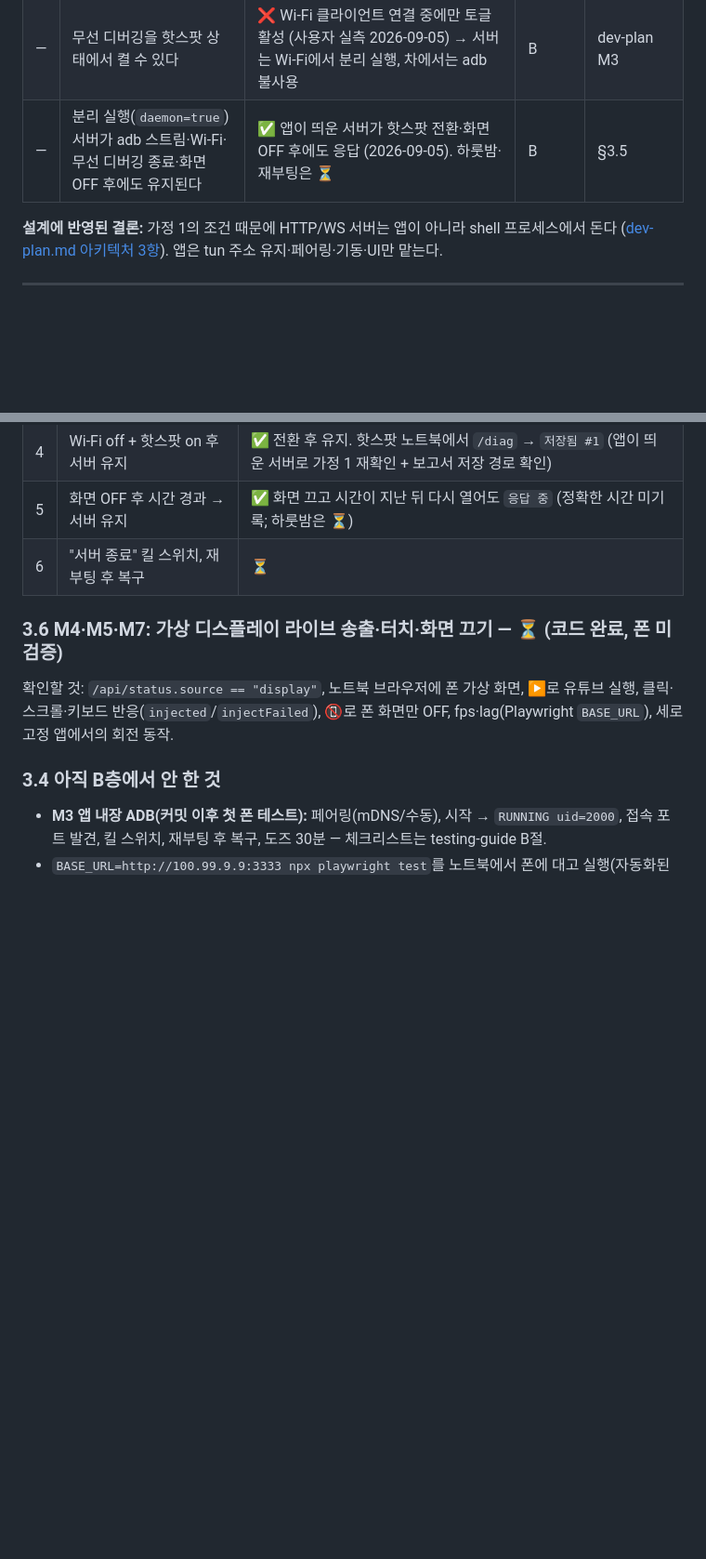
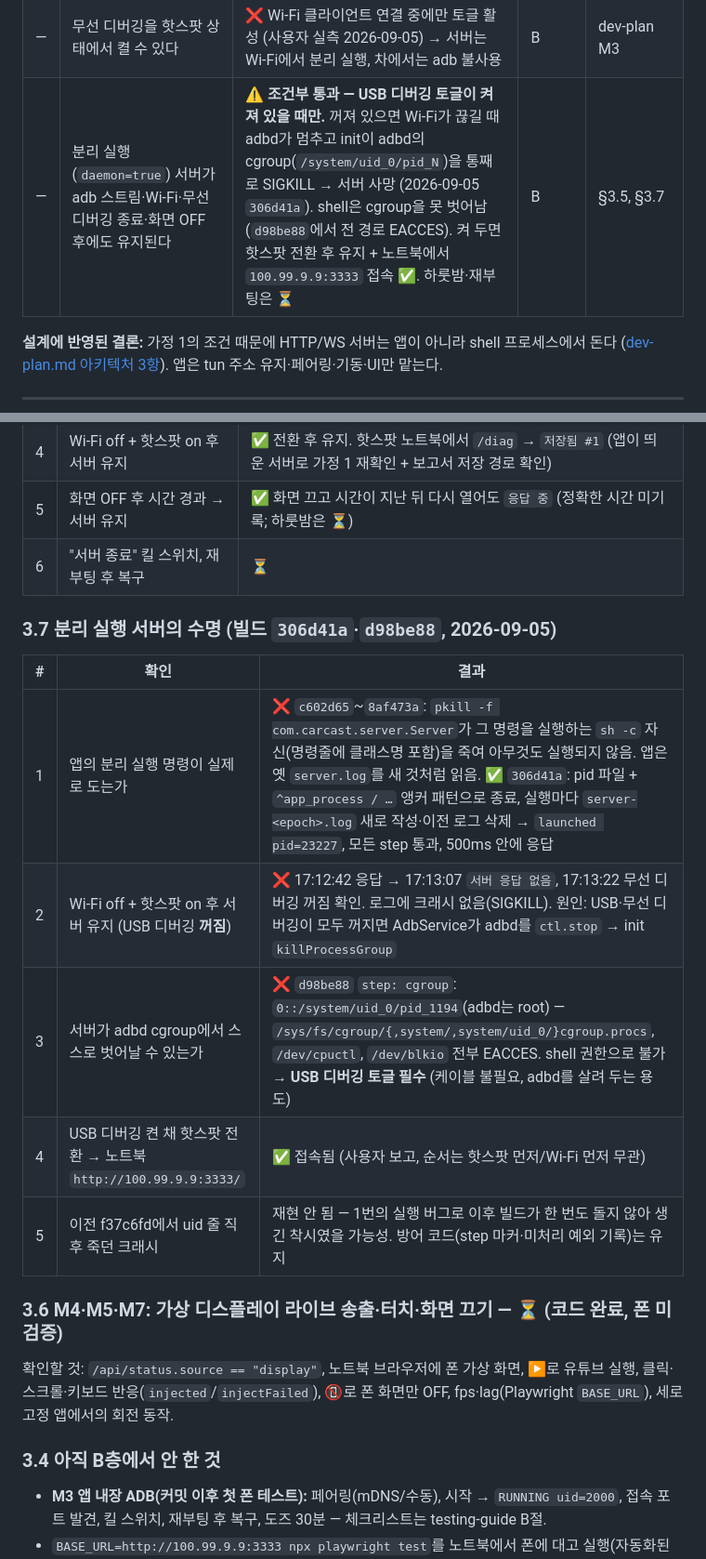
Before and after one commit to paikku/whoareyou, a Markdown page: docs/verification-log.md, 2 parts joined by grey strips. Shown at 93% size. Drawn GitHub-style; blank space fills up the shorter version.

Commit message:
docs: record the launch bug, adbd cgroup kill, USB-debugging requirement and hotspot access result
Co-Authored-By: Claude Fable 5.1 <noreply@anthropic.com>
Claude-Session: https://claude.ai/code/session_01M43GMYpjx2RfnMzypxfoDG

```diff
--- a/docs/verification-log.md
+++ b/docs/verification-log.md
@@ -26,7 +26,7 @@
 | — | 매 CI 빌드의 APK를 덮어 설치할 수 있다 | ✅ 고정 debug keystore 커밋 후 | B | §3.1 |
 | — | Kadb 페어링 + NsdManager `_adb-tls-pairing` 발견이 One UI 8(Android 16)에서 된다 | ✅ 2026-09-05 빌드 `15ea085`: 포트 39727 발견 → 페어링 성공 (수동 입력 불필요) | B | §3.5 |
 | — | 무선 디버깅을 핫스팟 상태에서 켤 수 있다 | ❌ Wi-Fi 클라이언트 연결 중에만 토글 활성 (사용자 실측 2026-09-05) → 서버는 Wi-Fi에서 분리 실행, 차에서는 adb 불사용 | B | dev-plan M3 |
-| — | 분리 실행(`daemon=true`) 서버가 adb 스트림·Wi-Fi·무선 디버깅 종료·화면 OFF 후에도 유지된다 | ✅ 앱이 띄운 서버가 핫스팟 전환·화면 OFF 후에도 응답 (2026-09-05). 하룻밤·재부팅은 ⏳ | B | §3.5 |
+| — | 분리 실행(`daemon=true`) 서버가 adb 스트림·Wi-Fi·무선 디버깅 종료·화면 OFF 후에도 유지된다 | ⚠️ **조건부 통과 — USB 디버깅 토글이 켜져 있을 때만.** 꺼져 있으면 Wi-Fi가 끊길 때 adbd가 멈추고 init이 adbd의 cgroup(`/system/uid_0/pid_N`)을 통째로 SIGKILL → 서버 사망 (2026-09-05 `306d41a`). shell은 cgroup을 못 벗어남(`d98be88`에서 전 경로 EACCES). 켜 두면 핫스팟 전환 후 유지 + 노트북에서 `100.99.9.9:3333` 접속 ✅. 하룻밤·재부팅은 ⏳ | B | §3.5, §3.7 |
 
 **설계에 반영된 결론:** 가정 1의 조건 때문에 HTTP/WS 서버는 앱이 아니라 shell 프로세스에서 돈다
 ([dev-plan.md 아키텍처 3항](dev-plan.md)). 앱은 tun 주소 유지·페어링·기동·UI만 맡는다.
@@ -133,6 +133,15 @@
 | 5 | 화면 OFF 후 시간 경과 → 서버 유지 | ✅ 화면 끄고 시간이 지난 뒤 다시 열어도 `응답 중` (정확한 시간 미기록; 하룻밤은 ⏳) |
 | 6 | "서버 종료" 킬 스위치, 재부팅 후 복구 | ⏳ |
 
+### 3.7 분리 실행 서버의 수명 (빌드 `306d41a`·`d98be88`, 2026-09-05)
+| # | 확인 | 결과 |
+|---|---|---|
+| 1 | 앱의 분리 실행 명령이 실제로 도는가 | ❌ `c602d65`~`8af473a`: `pkill -f com.carcast.server.Server`가 그 명령을 실행하는 `sh -c` 자신(명령줄에 클래스명 포함)을 죽여 아무것도 실행되지 않음. 앱은 옛 `server.log`를 새 것처럼 읽음. ✅ `306d41a`: pid 파일 + `^app_process / …` 앵커 패턴으로 종료, 실행마다 `server-<epoch>.log` 새로 작성·이전 로그 삭제 → `launched pid=23227`, 모든 step 통과, 500ms 안에 응답 |
+| 2 | Wi-Fi off + 핫스팟 on 후 서버 유지 (USB 디버깅 **꺼짐**) | ❌ 17:12:42 응답 → 17:13:07 `서버 응답 없음`, 17:13:22 무선 디버깅 꺼짐 확인. 로그에 크래시 없음(SIGKILL). 원인: USB·무선 디버깅이 모두 꺼지면 AdbService가 adbd를 `ctl.stop` → init `killProcessGroup` |
+| 3 | 서버가 adbd cgroup에서 스스로 벗어날 수 있는가 | ❌ `d98be88` `step: cgroup`: `0::/system/uid_0/pid_1194`(adbd는 root) — `/sys/fs/cgroup/{,system/,system/uid_0/}cgroup.procs`, `/dev/cpuctl`, `/dev/blkio` 전부 EACCES. shell 권한으로 불가 → **USB 디버깅 토글 필수** (케이블 불필요, adbd를 살려 두는 용도) |
+| 4 | USB 디버깅 켠 채 핫스팟 전환 → 노트북 `http://100.99.9.9:3333/` | ✅ 접속됨 (사용자 보고, 순서는 핫스팟 먼저/Wi-Fi 먼저 무관) |
+| 5 | 이전 f37c6fd에서 uid 줄 직후 죽던 크래시 | 재현 안 됨 — 1번의 실행 버그로 이후 빌드가 한 번도 돌지 않아 생긴 착시였을 가능성. 방어 코드(step 마커·미처리 예외 기록)는 유지 |
+
 ### 3.6 M4·M5·M7: 가상 디스플레이 라이브 송출·터치·화면 끄기 — ⏳ (코드 완료, 폰 미검증)
 확인할 것: `/api/status.source == "display"`, 노트북 브라우저에 폰 가상 화면, ▶로 유튜브 실행, 클릭·스크롤·키보드 반응(`injected`/`injectFailed`),
 📵로 폰 화면만 OFF, fps·lag(Playwright `BASE_URL`), 세로 고정 앱에서의 회전 동작.
```
Also changed, not shown: other parts of docs/verification-log.md (+2 -0 lines), docs/testing-guide.md (+2 -1 lines).
